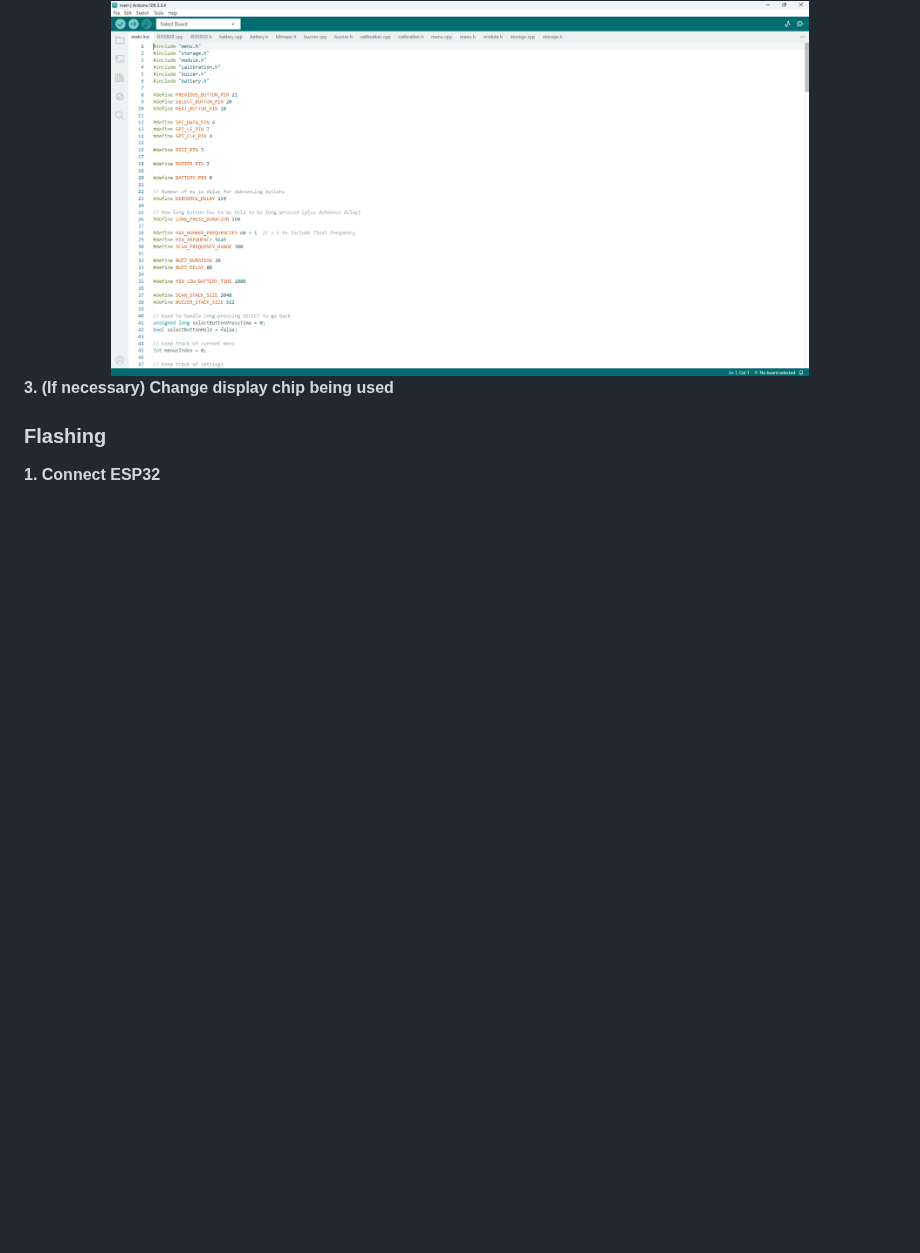
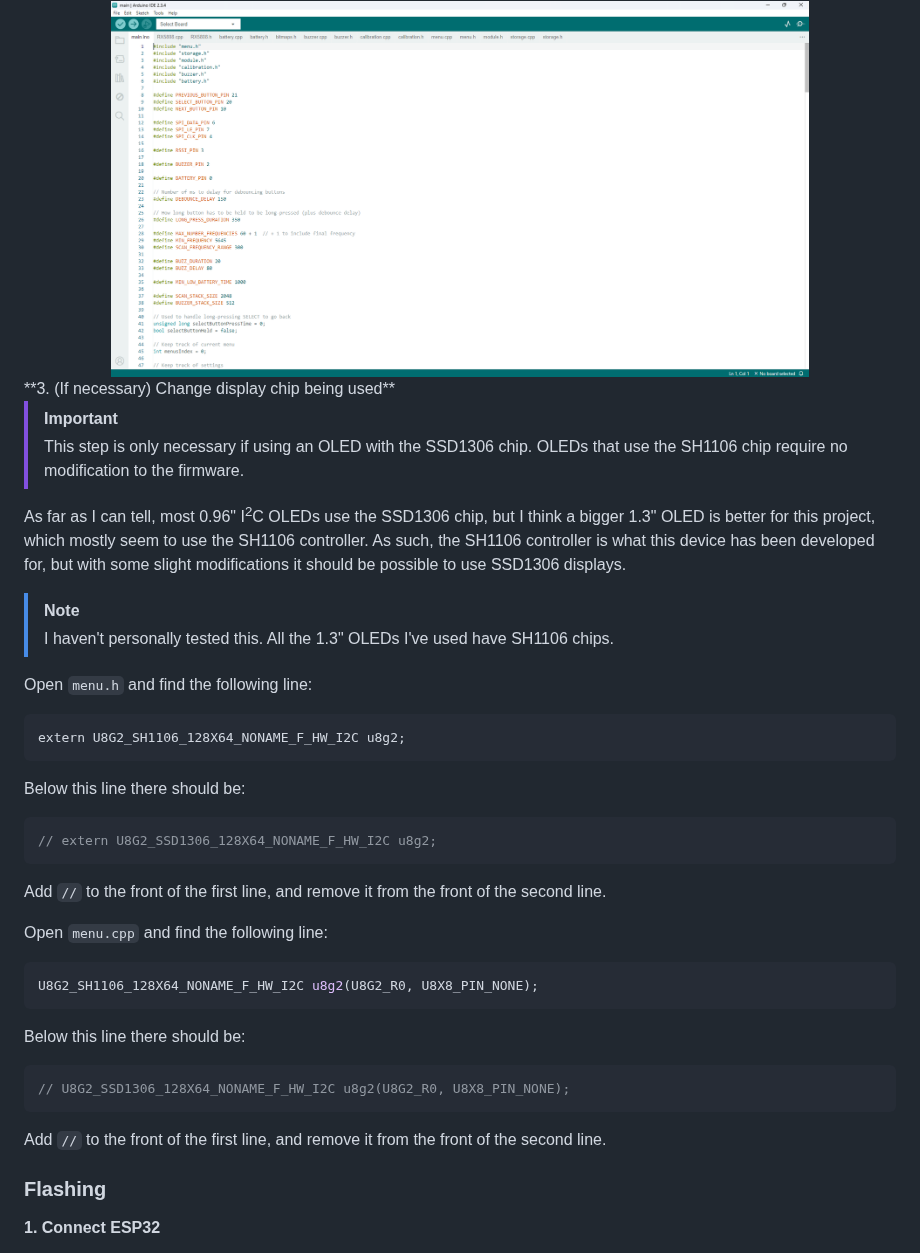
Before and after one commit to odddollar/Hertz-hunter, a Markdown page: README.md, the part around the change. Drawn GitHub-style; blank space fills up the shorter version.

Commit message:
Added display chip section to readme

````diff
--- a/README.md
+++ b/README.md
@@ -143,10 +143,45 @@ Double click `main.ino`, which should open in the Arduino IDE, along with the re
 <div align="center">
     <img src="./images/IDE.png" alt="IDE" width="80%" />
 </div>
-
 **3. (If necessary) Change display chip being used**
 
+> [!IMPORTANT]
+>
+> This step is only necessary if using an OLED with the SSD1306 chip. OLEDs that use the SH1106 chip require no modification to the firmware.
 
+As far as I can tell, most 0.96" I<sup>2</sup>C OLEDs use the SSD1306 chip, but I think a bigger 1.3" OLED is better for this project, which mostly seem to use the SH1106 controller. As such, the SH1106 controller is what this device has been developed for, but with some slight modifications it should be possible to use SSD1306 displays.
+
+> [!NOTE]
+>
+> I haven't personally tested this. All the 1.3" OLEDs I've used have SH1106 chips.
+
+Open `menu.h` and find the following line:
+
+```c++
+extern U8G2_SH1106_128X64_NONAME_F_HW_I2C u8g2;
+```
+
+Below this line there should be:
+
+```cpp
+// extern U8G2_SSD1306_128X64_NONAME_F_HW_I2C u8g2;
+```
+
+Add `//` to the front of the first line, and remove it from the front of the second line.
+
+Open `menu.cpp` and find the following line:
+
+```cpp
+U8G2_SH1106_128X64_NONAME_F_HW_I2C u8g2(U8G2_R0, U8X8_PIN_NONE);
+```
+
+Below this line there should be:
+
+```cpp
+// U8G2_SSD1306_128X64_NONAME_F_HW_I2C u8g2(U8G2_R0, U8X8_PIN_NONE);
+```
+
+Add `//` to the front of the first line, and remove it from the front of the second line.
 
 ### Flashing
 
````
